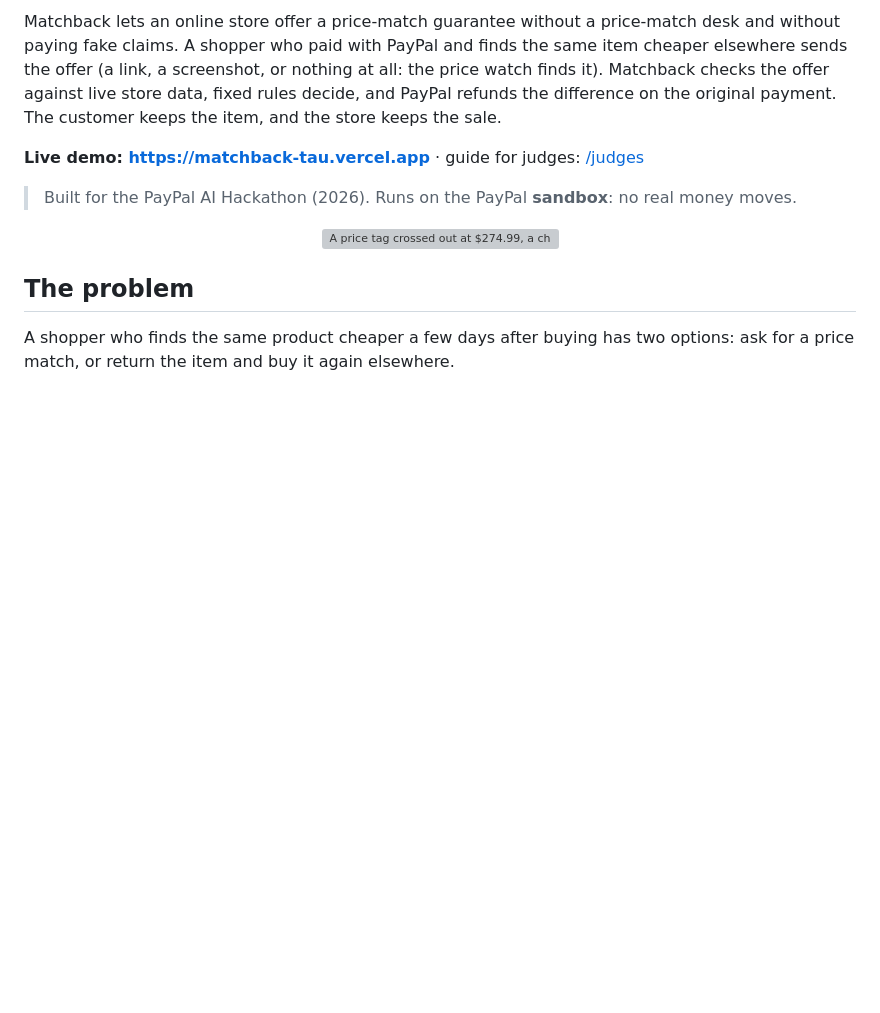
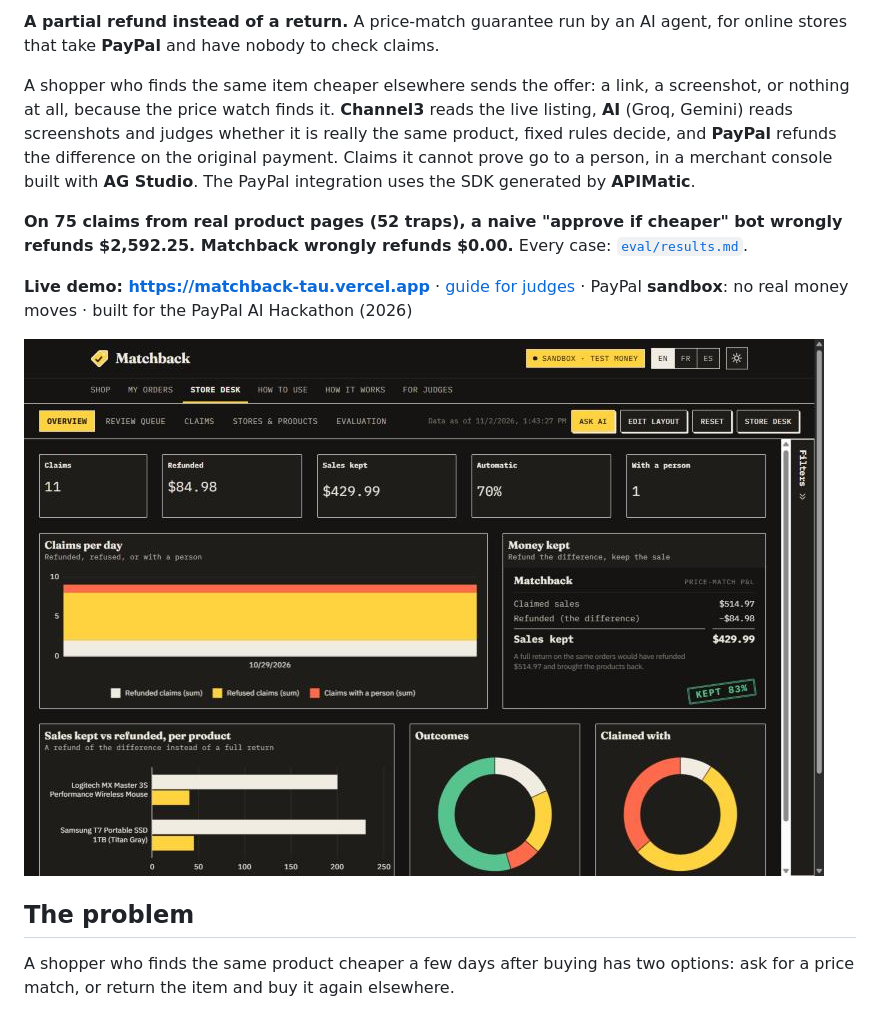
Before and after one commit to BriceZemba/matchback, a Markdown page: README.md, the part around one of its changes. Drawn GitHub-style; pictures changed too: docs/screens/console-overview.jpg (added); blank space fills up the shorter version; grey boxes are pictures that could not be loaded.

```diff
--- a/README.md
+++ b/README.md
@@ -4,11 +4,13 @@
 
-Matchback lets an online store offer a price-match guarantee without a price-match desk and without paying fake claims. A shopper who paid with PayPal and finds the same item cheaper elsewhere sends the offer (a link, a screenshot, or nothing at all: the price watch finds it). Matchback checks the offer against live store data, fixed rules decide, and PayPal refunds the difference on the original payment. The customer keeps the item, and the store keeps the sale.
+**A partial refund instead of a return.** A price-match guarantee run by an AI agent, for online stores that take **PayPal** and have nobody to check claims.
 
-**Live demo: https://matchback-tau.vercel.app** · guide for judges: [/judges](https://matchback-tau.vercel.app/judges)
+A shopper who finds the same item cheaper elsewhere sends the offer: a link, a screenshot, or nothing at all, because the price watch finds it. **Channel3** reads the live listing, **AI** (Groq, Gemini) reads screenshots and judges whether it is really the same product, fixed rules decide, and **PayPal** refunds the difference on the original payment. Claims it cannot prove go to a person, in a merchant console built with **AG Studio**. The PayPal integration uses the SDK generated by **APIMatic**.
 
-> Built for the PayPal AI Hackathon (2026). Runs on the PayPal **sandbox**: no real money moves.
+**On 75 claims from real product pages (52 traps), a naive "approve if cheaper" bot wrongly refunds $2,592.25. Matchback wrongly refunds $0.00.** Every case: [`eval/results.md`](eval/results.md).
 
-<p align="center"><img src="public/hero.svg" alt="A price tag crossed out at $274.99, a cheaper price elsewhere, and a receipt refunding the $44.98 difference" width="360"></p>
+**Live demo: https://matchback-tau.vercel.app** · [guide for judges](https://matchback-tau.vercel.app/judges) · PayPal **sandbox**: no real money moves · built for the PayPal AI Hackathon (2026)
+
+![The merchant console in AG Studio: claims by outcome and the Money kept receipt](docs/screens/console-overview.jpg)
 
 ## The problem
 
```
Also changed, not shown: other parts of README.md (+7 -3 lines), docs/screens/console-evaluation.jpg (added), docs/screens/console-review-queue.jpg (added), 16 other files.
